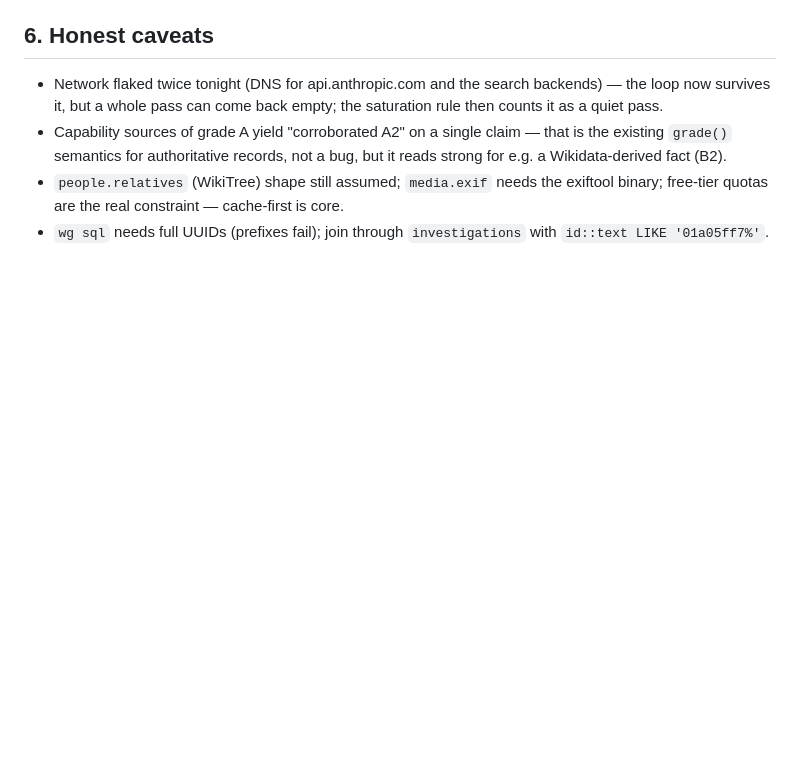
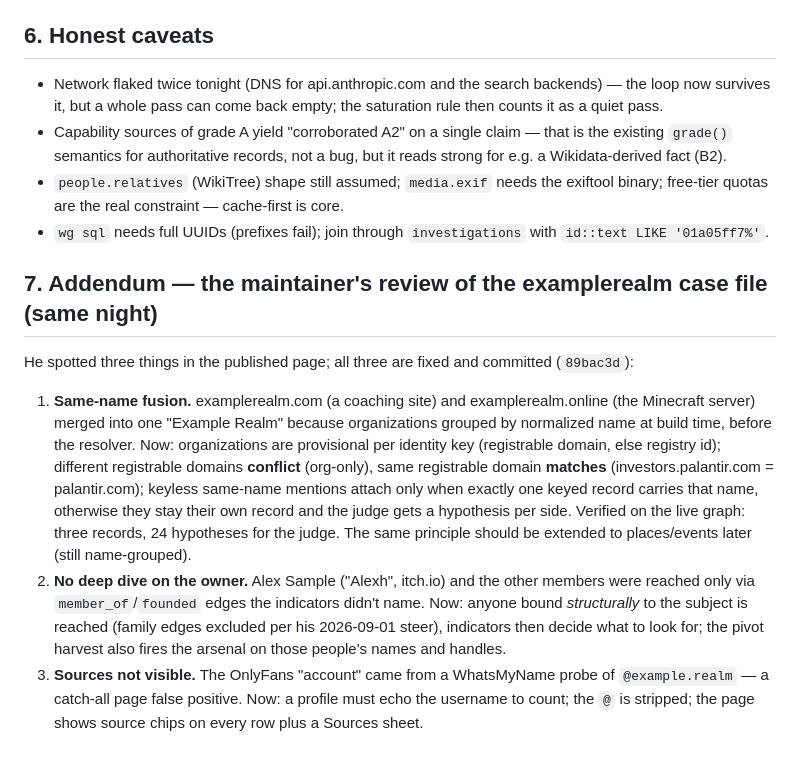
Before and after one commit to Forkei/worldgraph, a Markdown page: docs/HANDOFF.md, the part around the change. Rendered like a GitHub page; blank space fills up the shorter version.

Commit message:
docs: HANDOFF addendum — the examplerealm review fixes
Co-Authored-By: Claude Fable 5.1 <noreply@anthropic.com>
Claude-Session: https://claude.ai/code/session_011Tw8BFtSWdAtPR4hQBeVQa

```diff
--- a/docs/HANDOFF.md
+++ b/docs/HANDOFF.md
@@ -133,3 +133,20 @@ Live investigations from tonight (delete with `wg forget`): `01a05fdd` "PIVOT-TE
 - `people.relatives` (WikiTree) shape still assumed; `media.exif` needs the exiftool binary; free-tier quotas are
   the real constraint — cache-first is core.
 - `wg sql` needs full UUIDs (prefixes fail); join through `investigations` with `id::text LIKE '01a05ff7%'`.
+
+## 7. Addendum — the maintainer's review of the examplerealm case file (same night)
+He spotted three things in the published page; all three are fixed and committed (`89bac3d`):
+1. **Same-name fusion.** examplerealm.com (a coaching site) and examplerealm.online (the Minecraft server) merged into
+   one "Example Realm" because organizations grouped by normalized name at build time, before the resolver.
+   Now: organizations are provisional per identity key (registrable domain, else registry id); different registrable
+   domains **conflict** (org-only), same registrable domain **matches** (investors.palantir.com = palantir.com);
+   keyless same-name mentions attach only when exactly one keyed record carries that name, otherwise they stay
+   their own record and the judge gets a hypothesis per side. Verified on the live graph: three records, 24
+   hypotheses for the judge. The same principle should be extended to places/events later (still name-grouped).
+2. **No deep dive on the owner.** Alex Sample ("Alexh", itch.io) and the other members were reached only via
+   `member_of`/`founded` edges the indicators didn't name. Now: anyone bound *structurally* to the subject is
+   reached (family edges excluded per his 2026-09-01 steer), indicators then decide what to look for; the pivot
+   harvest also fires the arsenal on those people's names and handles.
+3. **Sources not visible.** The OnlyFans "account" came from a WhatsMyName probe of `@example.realm` — a catch-all
+   page false positive. Now: a profile must echo the username to count; the `@` is stripped; the page shows source
+   chips on every row plus a Sources sheet.
```
